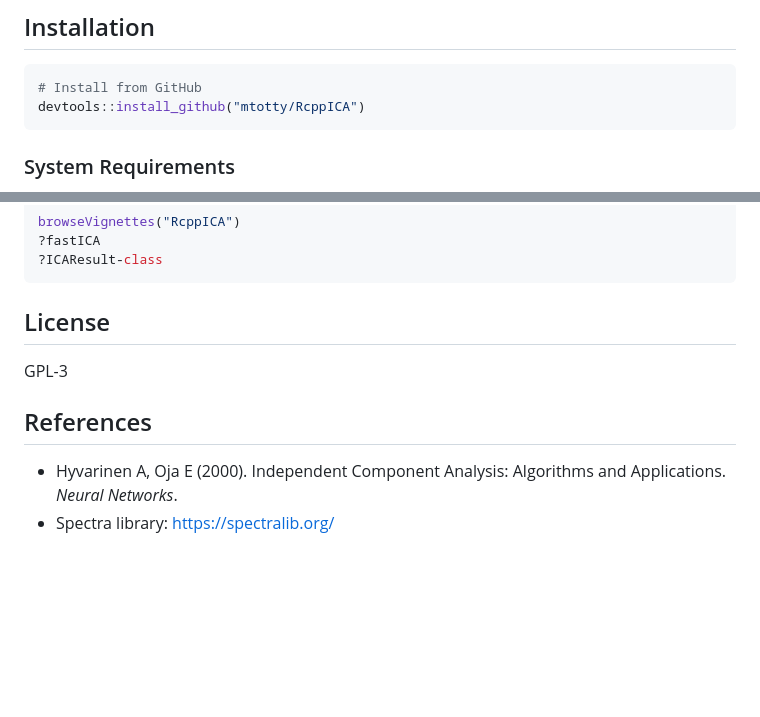
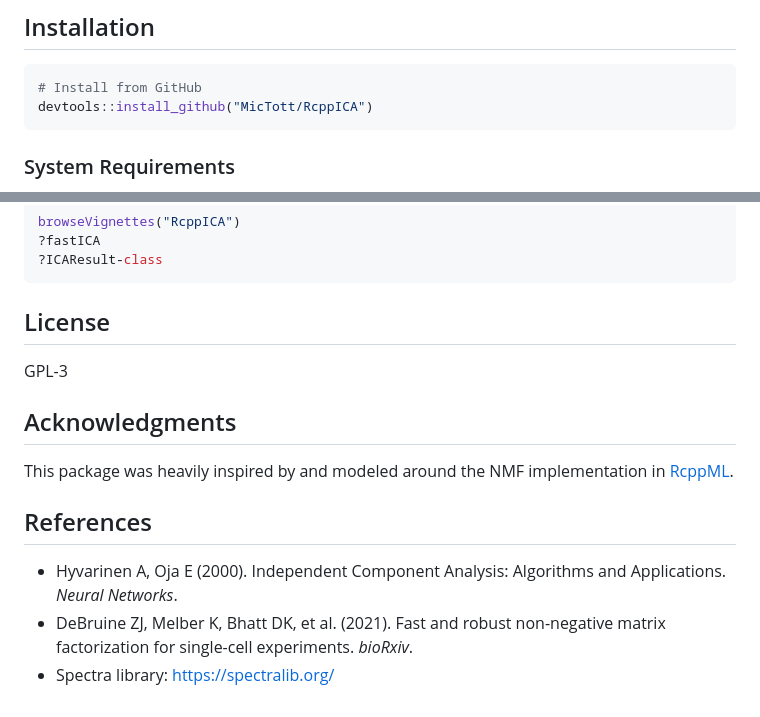
Before and after one commit to MicTott/RcppICA, a Markdown page: README.md, 2 parts joined by grey strips. Drawn GitHub-style; blank space fills up the shorter version.

Commit message:
added RcppML acknowledgement

````diff
--- a/README.md
+++ b/README.md
@@ -21,7 +21,7 @@ Fast Independent Component Analysis (ICA) for R, implemented in C++ with Eigen,
 
 ```r
 # Install from GitHub
-devtools::install_github("mtotty/RcppICA")
+devtools::install_github("MicTott/RcppICA")
 ```
 
 ### System Requirements
@@ -121,7 +121,12 @@ browseVignettes("RcppICA")
 
 GPL-3
 
+## Acknowledgments
+
+This package was heavily inspired by and modeled around the NMF implementation in [RcppML](https://github.com/zdebruine/RcppML).
+
 ## References
 
 - Hyvarinen A, Oja E (2000). Independent Component Analysis: Algorithms and Applications. *Neural Networks*.
+- DeBruine ZJ, Melber K, Bhatt DK, et al. (2021). Fast and robust non-negative matrix factorization for single-cell experiments. *bioRxiv*.
 - Spectra library: https://spectralib.org/
````
